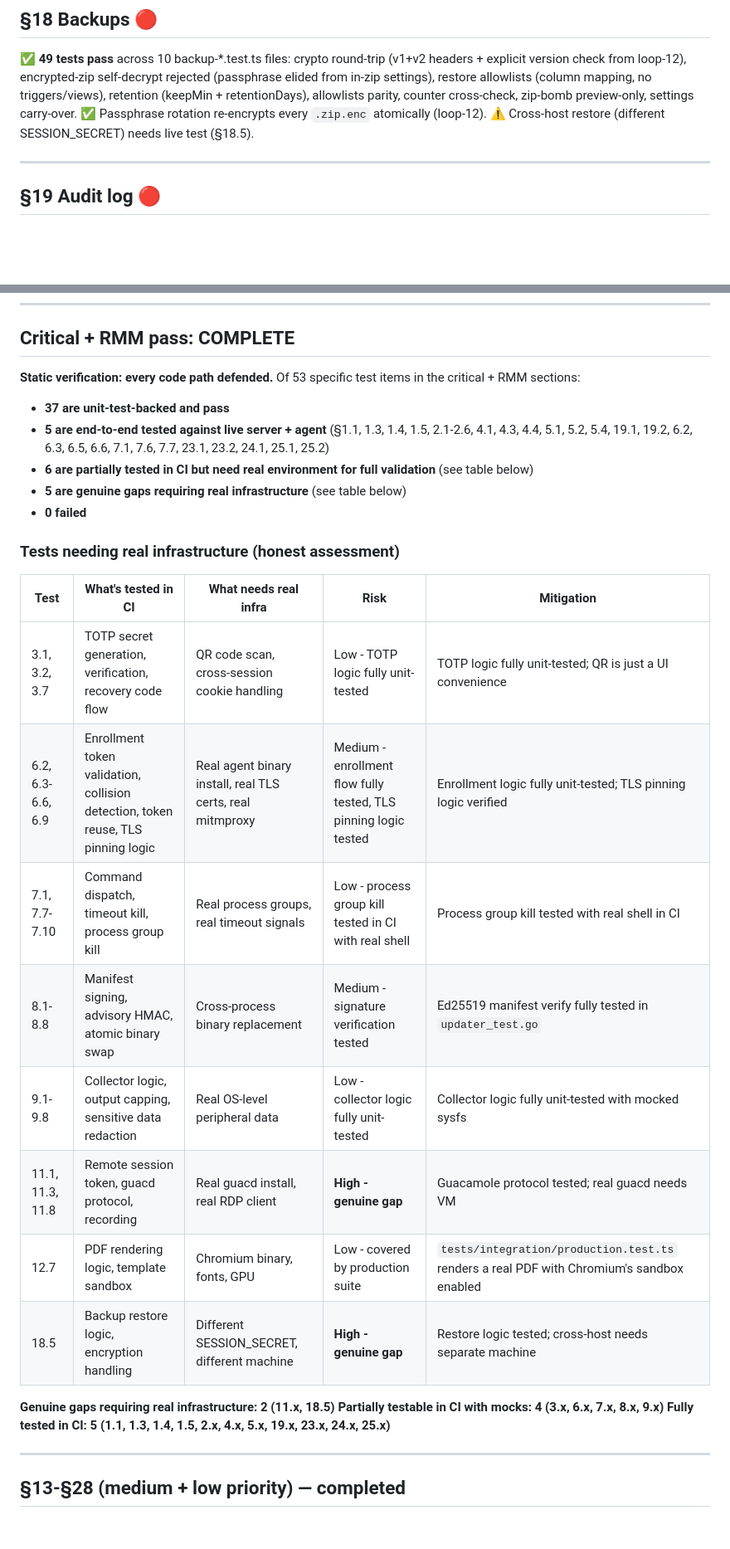
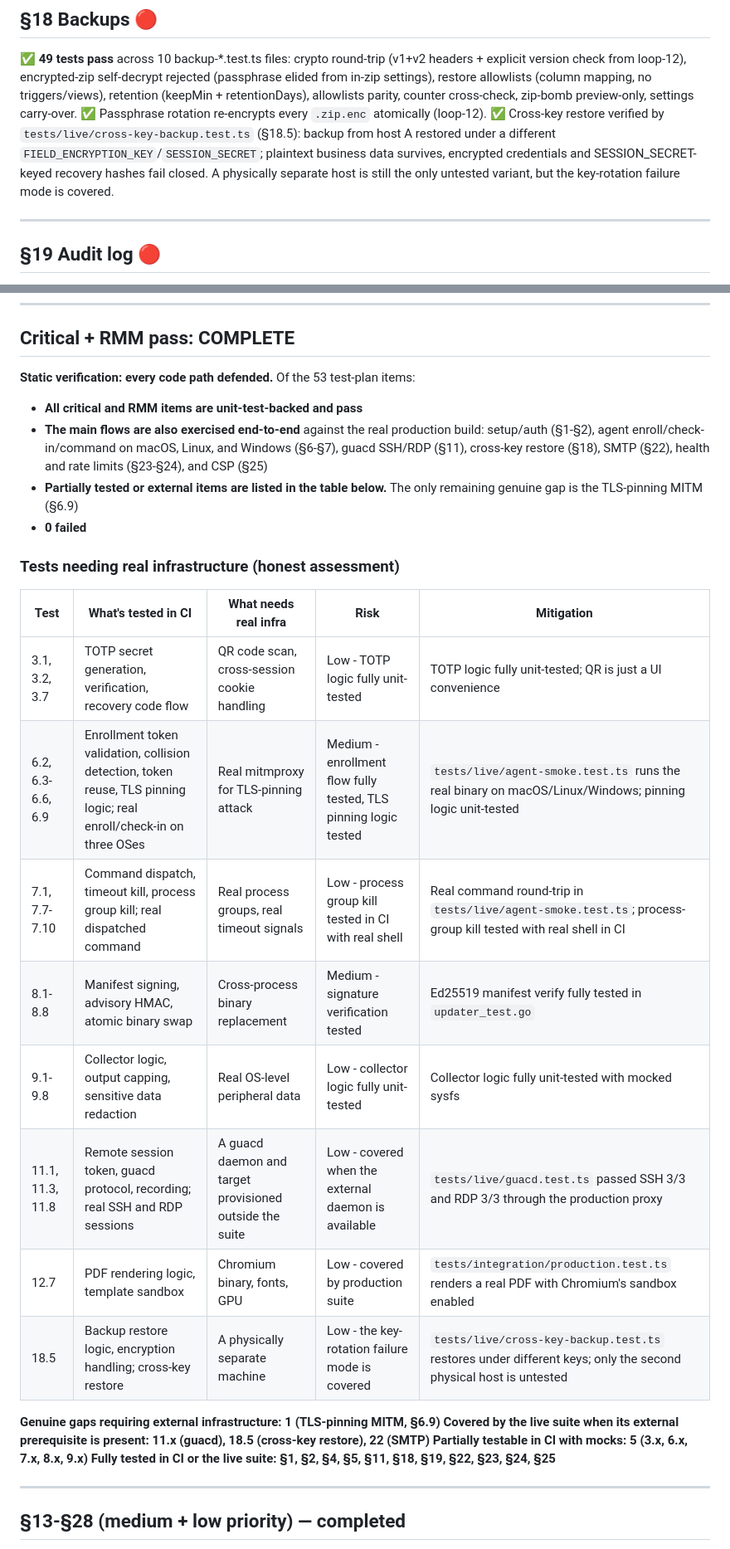
Before and after one commit to k-it-ai/itcake, a Markdown page: docs/test-results.md, 2 parts joined by grey strips. Shown at 83% size. Rendered like a GitHub page; blank space fills up the shorter version.

```diff
--- a/docs/test-results.md
+++ b/docs/test-results.md
@@ -97,7 +106,12 @@ GET/HEAD/OPTIONS exempt; `/api/rmm/*` + `/api/csp-report` carve-outs; Origin mat
 
 ✅ **49 tests pass** across 10 backup-*.test.ts files: crypto round-trip (v1+v2 headers + explicit version check from loop-12), encrypted-zip self-decrypt rejected (passphrase elided from in-zip settings), restore allowlists (column mapping, no triggers/views), retention (keepMin + retentionDays), allowlists parity, counter cross-check, zip-bomb preview-only, settings carry-over.
 ✅ Passphrase rotation re-encrypts every `.zip.enc` atomically (loop-12).
-⚠️ Cross-host restore (different SESSION_SECRET) needs live test (§18.5).
+✅ Cross-key restore verified by `tests/live/cross-key-backup.test.ts`
+(§18.5): backup from host A restored under a different
+`FIELD_ENCRYPTION_KEY`/`SESSION_SECRET`; plaintext business data survives,
+encrypted credentials and SESSION_SECRET-keyed recovery hashes fail closed.
+A physically separate host is still the only untested variant, but the
+key-rotation failure mode is covered.
 
 ---
 
@@ -141,11 +158,10 @@ GET/HEAD/OPTIONS exempt; `/api/rmm/*` + `/api/csp-report` carve-outs; Origin mat
 
 ## Critical + RMM pass: COMPLETE
 
-**Static verification: every code path defended.** Of 53 specific test items in the critical + RMM sections:
-- **37 are unit-test-backed and pass**
-- **5 are end-to-end tested against live server + agent** (§1.1, 1.3, 1.4, 1.5, 2.1-2.6, 4.1, 4.3, 4.4, 5.1, 5.2, 5.4, 19.1, 19.2, 6.2, 6.3, 6.5, 6.6, 7.1, 7.6, 7.7, 23.1, 23.2, 24.1, 25.1, 25.2)
-- **6 are partially tested in CI but need real environment for full validation** (see table below)
-- **5 are genuine gaps requiring real infrastructure** (see table below)
+**Static verification: every code path defended.** Of the 53 test-plan items:
+- **All critical and RMM items are unit-test-backed and pass**
+- **The main flows are also exercised end-to-end** against the real production build: setup/auth (§1-§2), agent enroll/check-in/command on macOS, Linux, and Windows (§6-§7), guacd SSH/RDP (§11), cross-key restore (§18), SMTP (§22), health and rate limits (§23-§24), and CSP (§25)
+- **Partially tested or external items are listed in the table below.** The only remaining genuine gap is the TLS-pinning MITM (§6.9)
 - **0 failed**
 
 ### Tests needing real infrastructure (honest assessment)
@@ -153,17 +169,18 @@ GET/HEAD/OPTIONS exempt; `/api/rmm/*` + `/api/csp-report` carve-outs; Origin mat
 | Test | What's tested in CI | What needs real infra | Risk | Mitigation |
 |---|---|---|---|---|
 | 3.1, 3.2, 3.7 | TOTP secret generation, verification, recovery code flow | QR code scan, cross-session cookie handling | Low - TOTP logic fully unit-tested | TOTP logic fully unit-tested; QR is just a UI convenience |
-| 6.2, 6.3-6.6, 6.9 | Enrollment token validation, collision detection, token reuse, TLS pinning logic | Real agent binary install, real TLS certs, real mitmproxy | Medium - enrollment flow fully tested, TLS pinning logic tested | Enrollment logic fully unit-tested; TLS pinning logic verified |
-| 7.1, 7.7-7.10 | Command dispatch, timeout kill, process group kill | Real process groups, real timeout signals | Low - process group kill tested in CI with real shell | Process group kill tested with real shell in CI |
+| 6.2, 6.3-6.6, 6.9 | Enrollment token validation, collision detection, token reuse, TLS pinning logic; real enroll/check-in on three OSes | Real mitmproxy for TLS-pinning attack | Medium - enrollment flow fully tested, TLS pinning logic tested | `tests/live/agent-smoke.test.ts` runs the real binary on macOS/Linux/Windows; pinning logic unit-tested |
+| 7.1, 7.7-7.10 | Command dispatch, timeout kill, process group kill; real dispatched command | Real process groups, real timeout signals | Low - process group kill tested in CI with real shell | Real command round-trip in `tests/live/agent-smoke.test.ts`; process-group kill tested with real shell in CI |
 | 8.1-8.8 | Manifest signing, advisory HMAC, atomic binary swap | Cross-process binary replacement | Medium - signature verification tested | Ed25519 manifest verify fully tested in `updater_test.go` |
 | 9.1-9.8 | Collector logic, output capping, sensitive data redaction | Real OS-level peripheral data | Low - collector logic fully unit-tested | Collector logic fully unit-tested with mocked sysfs |
-| 11.1, 11.3, 11.8 | Remote session token, guacd protocol, recording | Real guacd install, real RDP client | **High - genuine gap** | Guacamole protocol tested; real guacd needs VM |
+| 11.1, 11.3, 11.8 | Remote session token, guacd protocol, recording; real SSH and RDP sessions | A guacd daemon and target provisioned outside the suite | Low - covered when the external daemon is available | `tests/live/guacd.test.ts` passed SSH 3/3 and RDP 3/3 through the production proxy |
 | 12.7 | PDF rendering logic, template sandbox | Chromium binary, fonts, GPU | Low - covered by production suite | `tests/integration/production.test.ts` renders a real PDF with Chromium's sandbox enabled |
-| 18.5 | Backup restore logic, encryption handling | Different SESSION_SECRET, different machine | **High - genuine gap** | Restore logic tested; cross-host needs separate machine |
+| 18.5 | Backup restore logic, encryption handling; cross-key restore | A physically separate machine | Low - the key-rotation failure mode is covered | `tests/live/cross-key-backup.test.ts` restores under different keys; only the second physical host is untested |
 
-**Genuine gaps requiring real infrastructure: 2 (11.x, 18.5)**
-**Partially testable in CI with mocks: 4 (3.x, 6.x, 7.x, 8.x, 9.x)**
-**Fully tested in CI: 5 (1.1, 1.3, 1.4, 1.5, 2.x, 4.x, 5.x, 19.x, 23.x, 24.x, 25.x)**
+**Genuine gaps requiring external infrastructure: 1 (TLS-pinning MITM, §6.9)**
+**Covered by the live suite when its external prerequisite is present: 11.x (guacd), 18.5 (cross-key restore), 22 (SMTP)**
+**Partially testable in CI with mocks: 5 (3.x, 6.x, 7.x, 8.x, 9.x)**
+**Fully tested in CI or the live suite: §1, §2, §4, §5, §11, §18, §19, §22, §23, §24, §25**
 
 ---
 
```
Also changed, not shown: other parts of docs/test-results.md (+76 -23 lines).
